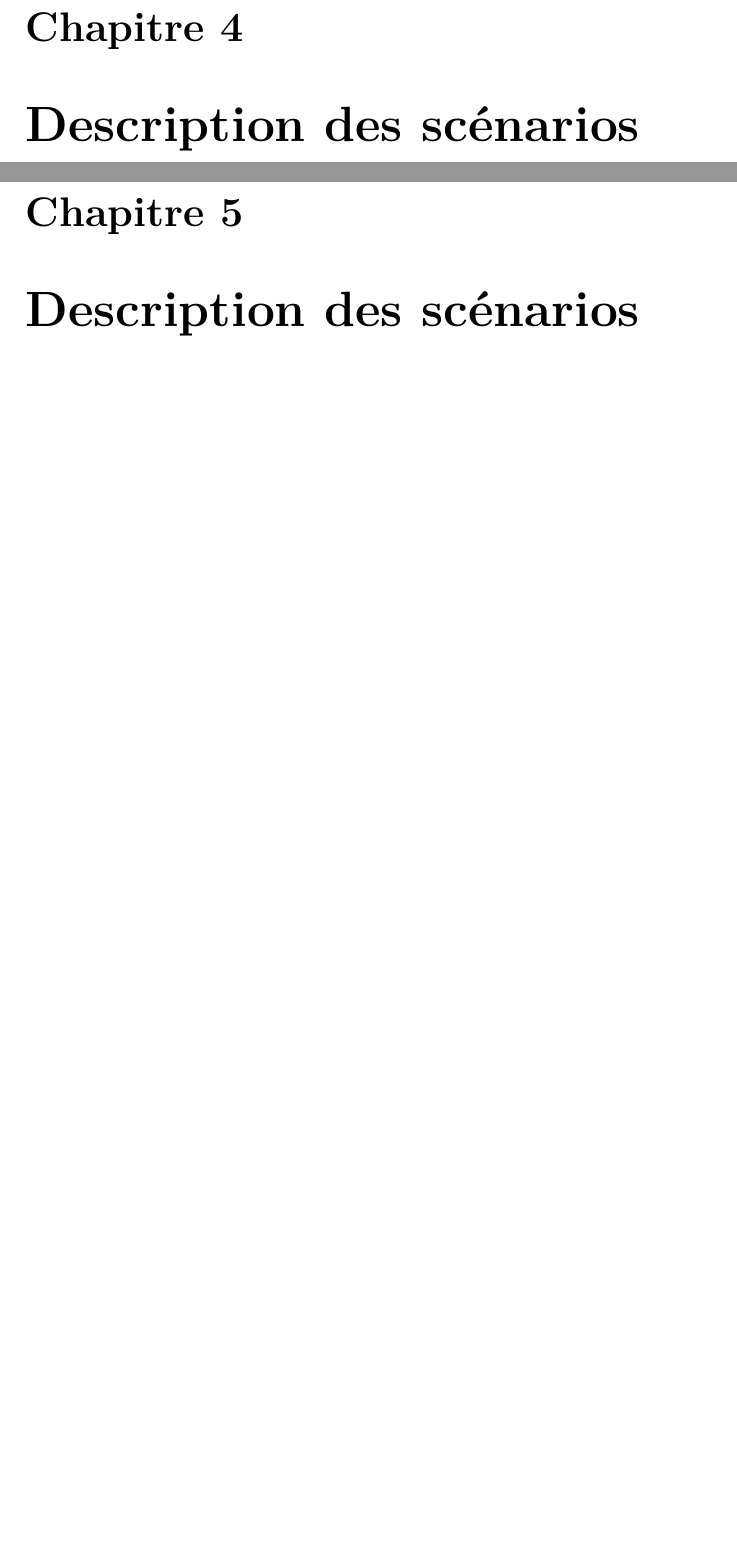
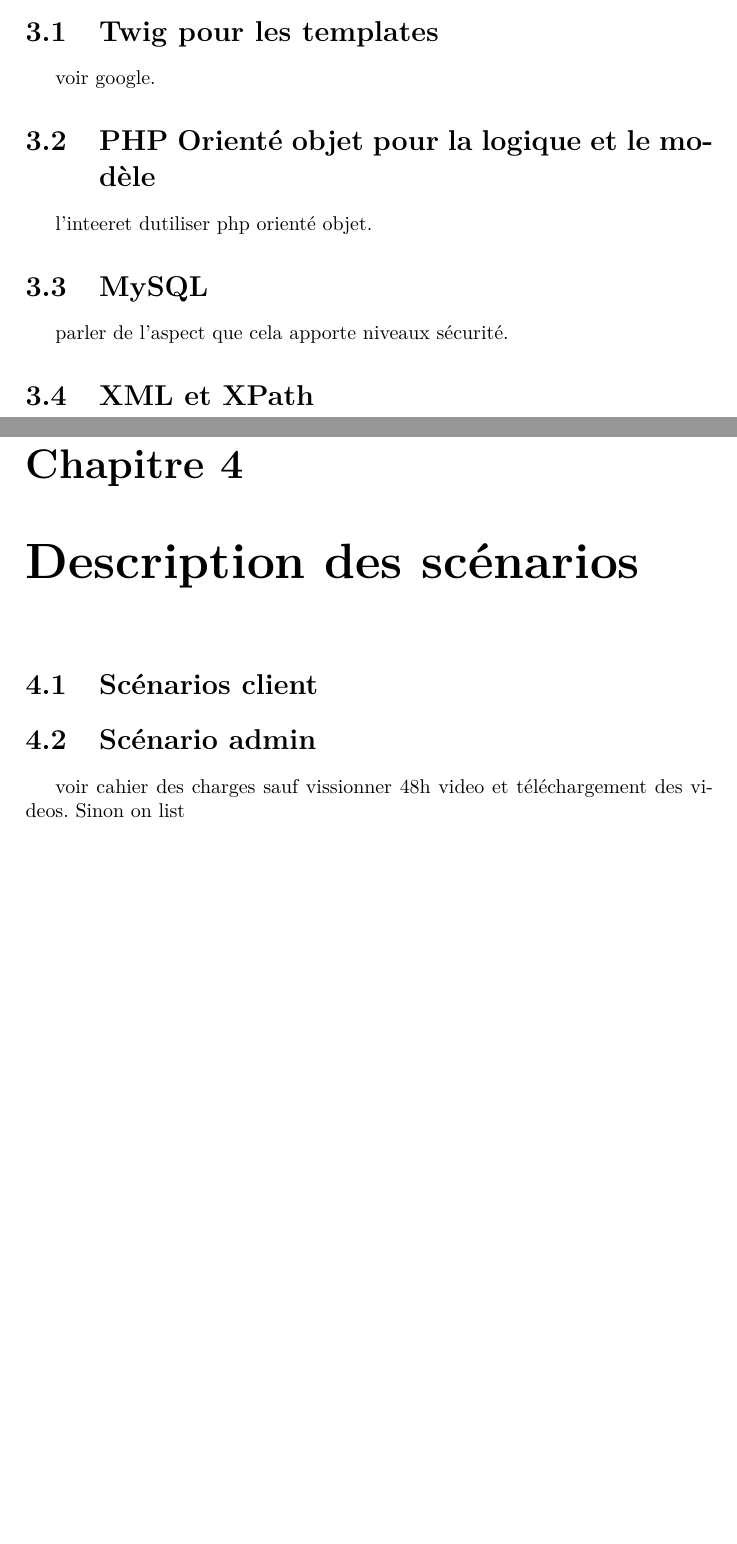
Before and after one commit to MayasHaddad/rapport-xpi, a LaTeX document (rapport_xpi_projet.tex): two parts of pages 6 and 7 of 8 before the commit and two parts of pages 5 and 6 of 7 after it, joined at a grey line, cut at the place of the change, the shorter picture padded with empty space. Compiled offline with pdfLaTeX.

Commit message:
added more sections

```diff
--- a/rapport_xpi_projet.tex
+++ b/rapport_xpi_projet.tex
@@ -50,8 +54,27 @@ Voir le \href{https://www.lri.fr/~kn/files/projet_xpi_2013.pdf}{cahier des charg
 \chapter{Choix d'implémentation}
+
+\section{Twig pour les templates }
+
+voir google.
+
+\section{PHP Orienté objet pour la logique et le modèle}
+
+l'inteeret dutiliser php orienté objet.
+
+\section{MySQL }
+
+parler de l'aspect que cela apporte niveaux sécurité.
+
+\section{XML et XPath}
 
 \chapter{Description des scénarios}
 
-\chapter{Description des scénarios}
+\section{Scénarios client}
+
+\section{Scénario admin}
+
+voir cahier des charges sauf vissionner 48h video et téléchargement des videos.
+Sinon on list
 
 \chapter{Répartition du travail}
 
```
Also changed, not shown: rapport_xpi_projet.tex (4 more changed lines).
